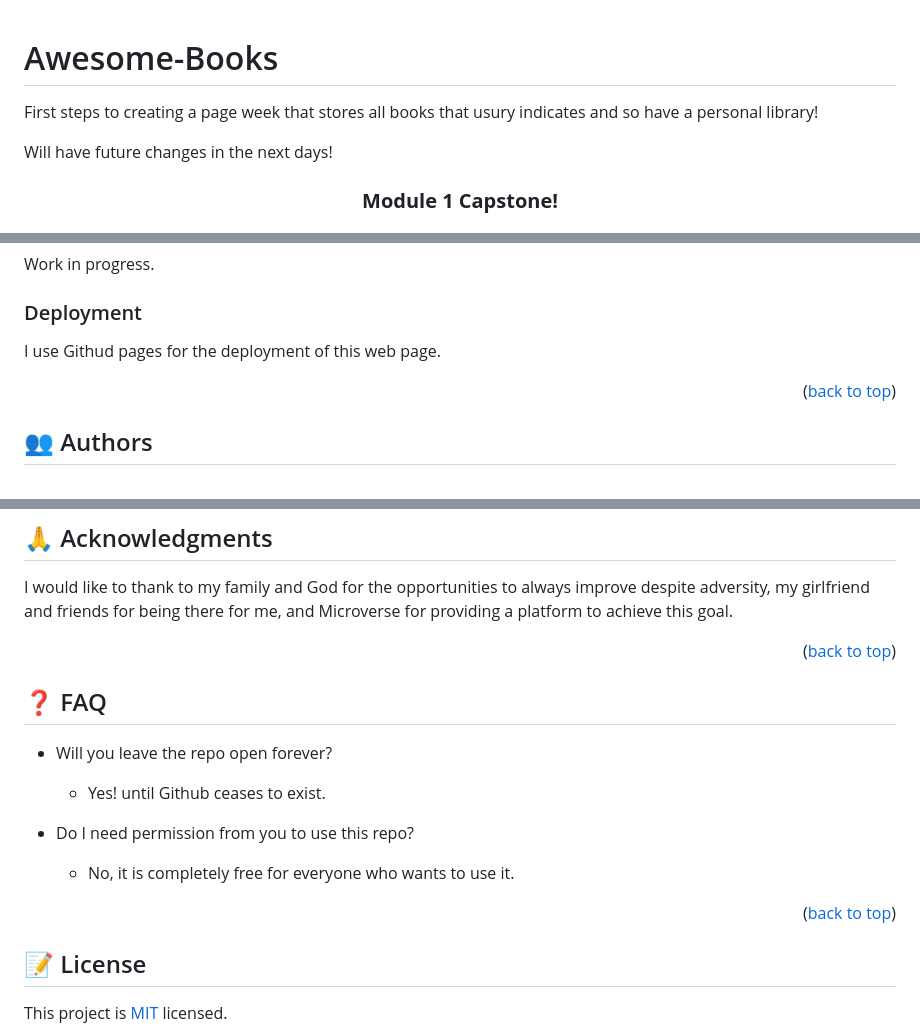
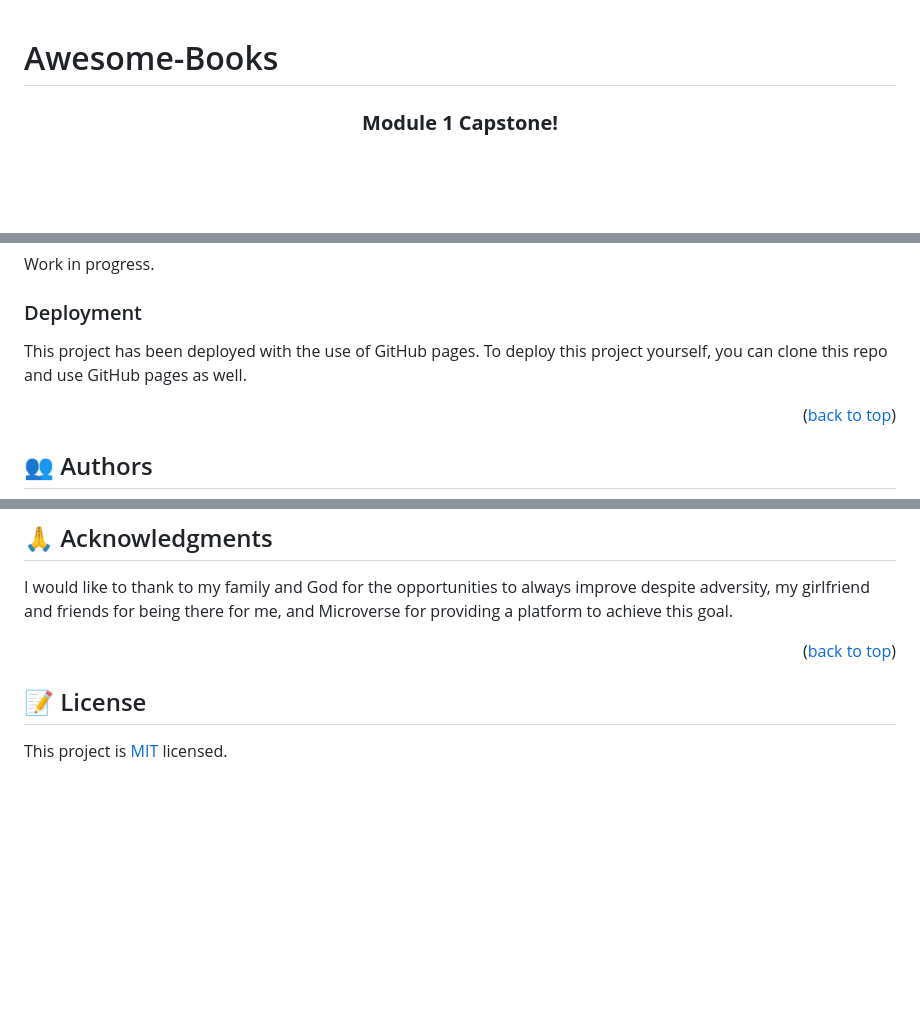
Before and after one commit to tomasesquivelgc/Awesome-books, a Markdown page: README.md, 3 parts joined by grey strips. Drawn GitHub-style; blank space fills up the shorter version.

```diff
--- a/README.md
+++ b/README.md
@@ -1,8 +1,4 @@
 # Awesome-Books
-
-First steps to creating a page week that stores all books that usury indicates and so have a personal library!
-
-Will have future changes in the next days!
 
 <a name="readme-top"></a>
 
@@ -125,7 +121,8 @@ Work in progress.
 
 ### Deployment
 
-I use Githud pages for the deployment of this web page.
+This project has been deployed with the use of GitHub pages.
+To deploy this project yourself, you can clone this repo and use GitHub pages as well.
 
 <p align="right">(<a href="#readme-top">back to top</a>)</p>
 
@@ -186,21 +183,6 @@ I would like to thank to my family and God for the opportunities to always impro
 
 
 
-## ❓ FAQ <a name="faq"></a>
-
-
-- Will you leave the repo open forever?
-
-  - Yes! until Github ceases to exist.
-
-- Do I need permission from you to use this repo?
-
-  - No, it is completely free for everyone who wants to use it.
-
-<p align="right">(<a href="#readme-top">back to top</a>)</p>
-
-
-
 ## 📝 License <a name="license"></a>
 
 This project is [MIT](./LICENSE) licensed.
```
Also changed, not shown: other parts of README.md (+1 -1 lines).
